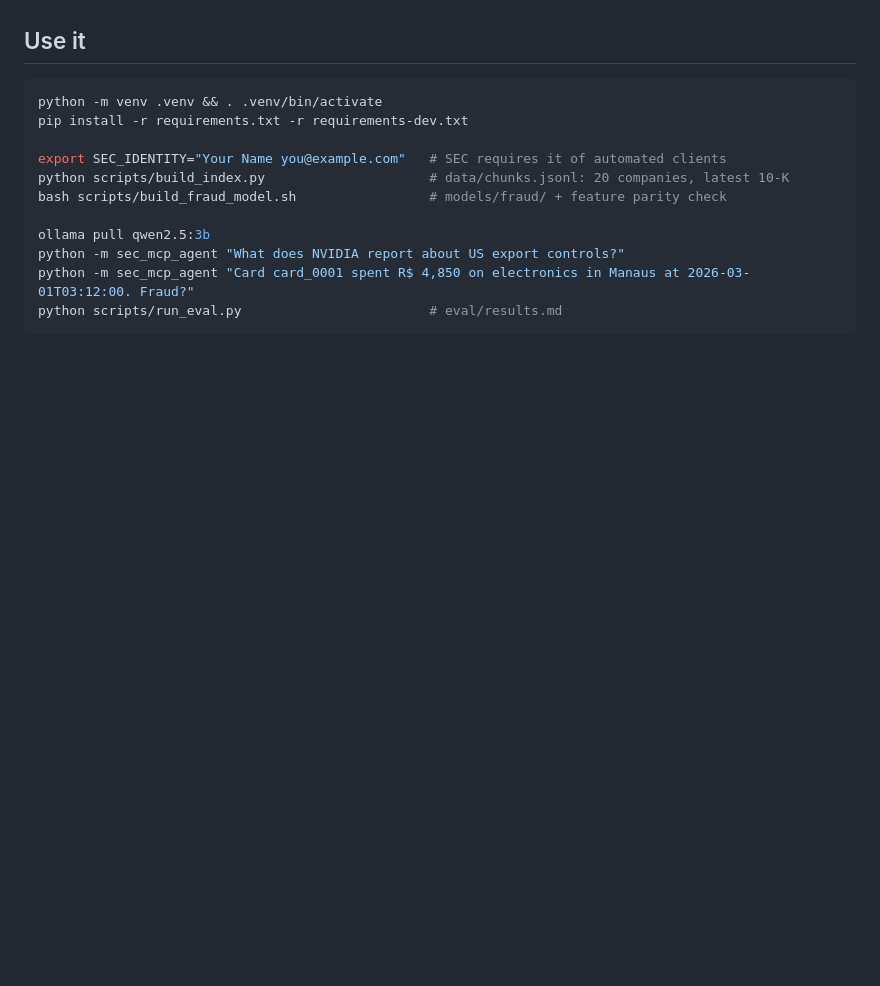
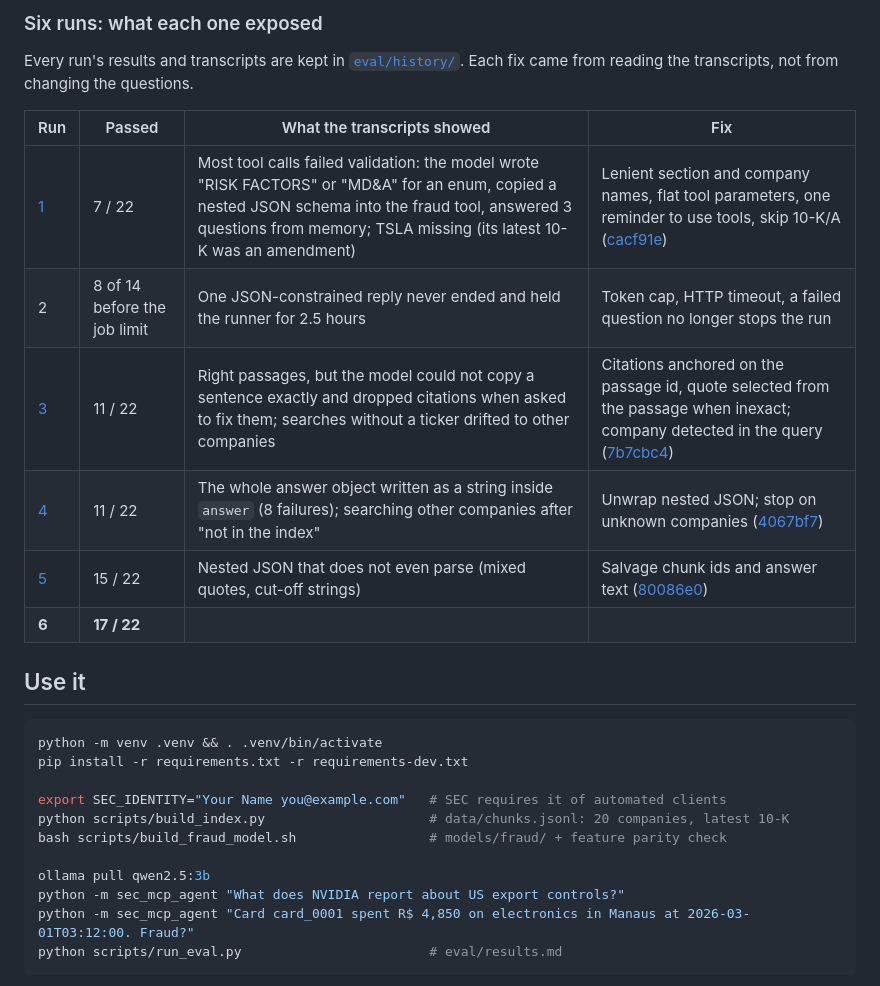
Before and after one commit to DiegoTDDD/sec-mcp-agent, a Markdown page: README.md, the part around one of its changes. Rendered like a GitHub page; blank space fills up the shorter version.

```diff
--- a/README.md
+++ b/README.md
@@ -51,3 +68,16 @@ The first evaluation run is in progress on GitHub Actions; this section is fille
+### Six runs: what each one exposed
+
+Every run's results and transcripts are kept in [`eval/history/`](eval/history/). Each fix
+came from reading the transcripts, not from changing the questions.
+
+| Run | Passed | What the transcripts showed | Fix |
+| --- | --- | --- | --- |
+| [1](eval/history/run1/results.md) | 7 / 22 | Most tool calls failed validation: the model wrote "RISK FACTORS" or "MD&A" for an enum, copied a nested JSON schema into the fraud tool, answered 3 questions from memory; TSLA missing (its latest 10-K was an amendment) | Lenient section and company names, flat tool parameters, one reminder to use tools, skip 10-K/A ([cacf91e](https://github.com/DiegoTDDD/sec-mcp-agent/commit/cacf91e)) |
+| 2 | 8 of 14 before the job limit | One JSON-constrained reply never ended and held the runner for 2.5 hours | Token cap, HTTP timeout, a failed question no longer stops the run |
+| [3](eval/history/run3/results.md) | 11 / 22 | Right passages, but the model could not copy a sentence exactly and dropped citations when asked to fix them; searches without a ticker drifted to other companies | Citations anchored on the passage id, quote selected from the passage when inexact; company detected in the query ([7b7cbc4](https://github.com/DiegoTDDD/sec-mcp-agent/commit/7b7cbc4)) |
+| [4](eval/history/run4/results.md) | 11 / 22 | The whole answer object written as a string inside `answer` (8 failures); searching other companies after "not in the index" | Unwrap nested JSON; stop on unknown companies ([4067bf7](https://github.com/DiegoTDDD/sec-mcp-agent/commit/4067bf7)) |
+| [5](eval/history/run5/results.md) | 15 / 22 | Nested JSON that does not even parse (mixed quotes, cut-off strings) | Salvage chunk ids and answer text ([80086e0](https://github.com/DiegoTDDD/sec-mcp-agent/commit/80086e0)) |
+| **6** | **17 / 22** | | |
 <!-- EVAL:END -->
 
 ## Use it
```
Also changed, not shown: other parts of README.md (+24 -2 lines), docs/demo.gif (added), 1 other file.
